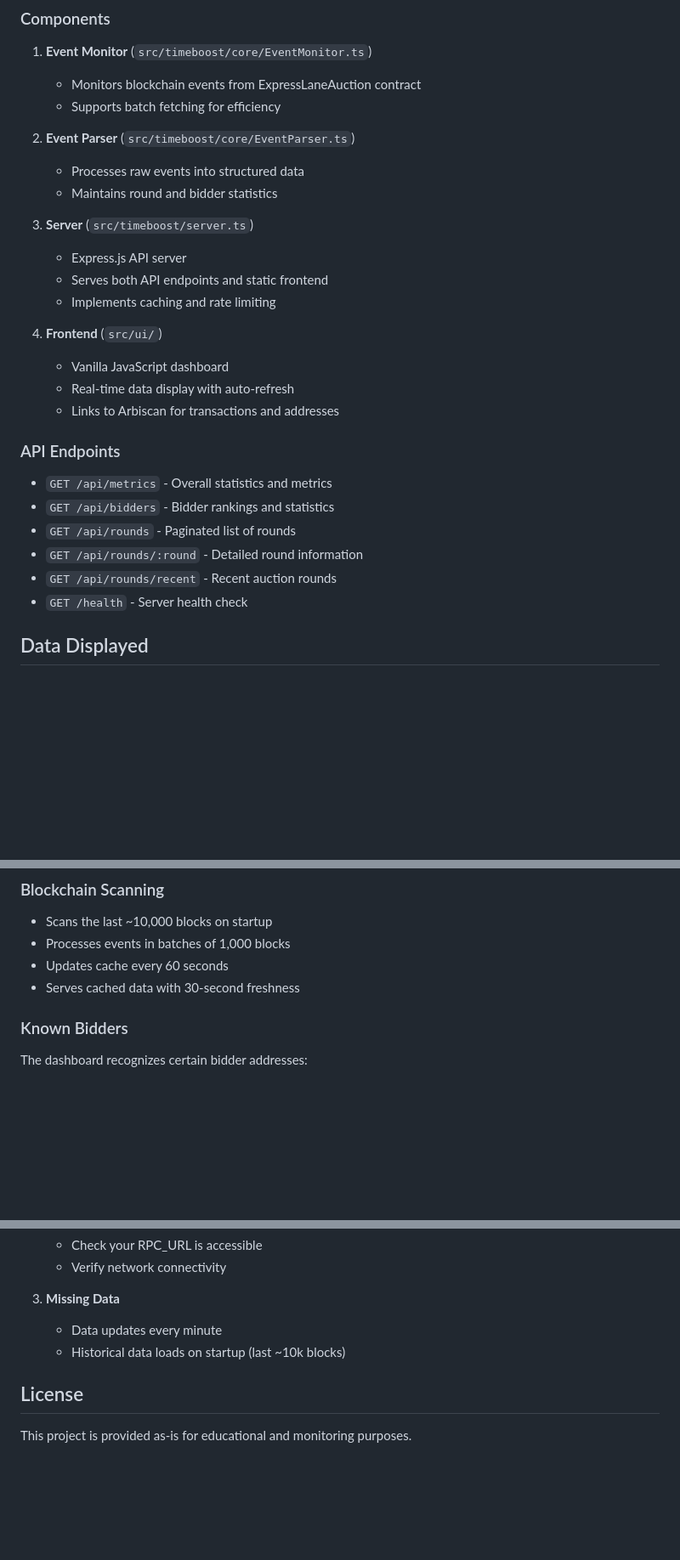
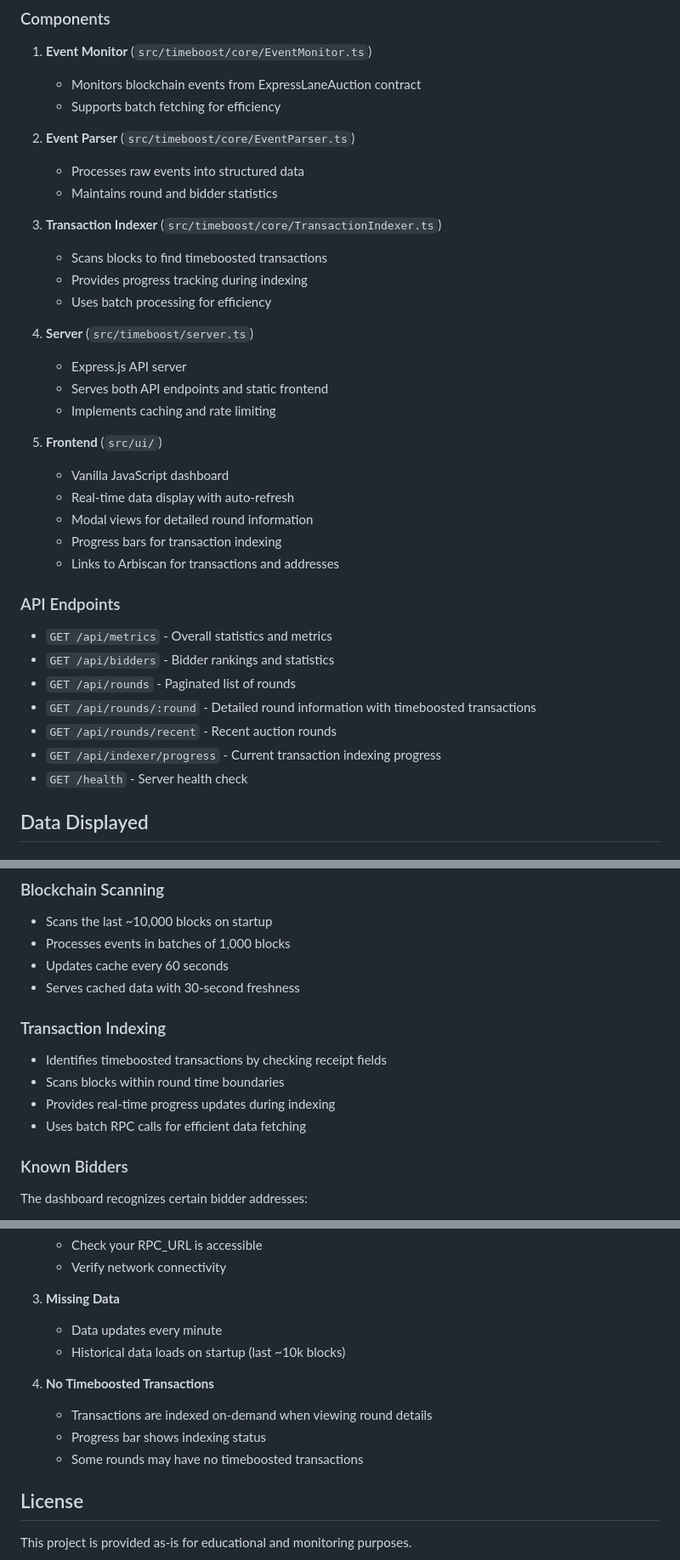
Before and after one commit to gzeoneth/vigilant-spork, a Markdown page: README.md, 3 parts joined by grey strips. Shown at 85% size. GitHub-like rendering; blank space fills up the shorter version.

Commit message:
docs: add comprehensive README for Timeboost Dashboard
- Added documentation for new transaction indexing features
- Documented progress tracking functionality
- Updated API endpoints to include indexer progress
- Added transaction indexing to technical details
- Included troubleshooting for timeboosted transactions
- Updated development commands with test instructions

Generated with Claude Code

```diff
--- a/README.md
+++ b/README.md
@@ -59,14 +61,21 @@ export PORT=3001
    - Processes raw events into structured data
    - Maintains round and bidder statistics
 
-3. **Server** (`src/timeboost/server.ts`)
+3. **Transaction Indexer** (`src/timeboost/core/TransactionIndexer.ts`)
+   - Scans blocks to find timeboosted transactions
+   - Provides progress tracking during indexing
+   - Uses batch processing for efficiency
+
+4. **Server** (`src/timeboost/server.ts`)
    - Express.js API server
    - Serves both API endpoints and static frontend
    - Implements caching and rate limiting
 
-4. **Frontend** (`src/ui/`)
+5. **Frontend** (`src/ui/`)
    - Vanilla JavaScript dashboard
    - Real-time data display with auto-refresh
+   - Modal views for detailed round information
+   - Progress bars for transaction indexing
    - Links to Arbiscan for transactions and addresses
 
 ### API Endpoints
@@ -74,8 +83,9 @@ export PORT=3001
 - `GET /api/metrics` - Overall statistics and metrics
 - `GET /api/bidders` - Bidder rankings and statistics
 - `GET /api/rounds` - Paginated list of rounds
-- `GET /api/rounds/:round` - Detailed round information
+- `GET /api/rounds/:round` - Detailed round information with timeboosted transactions
 - `GET /api/rounds/recent` - Recent auction rounds
+- `GET /api/indexer/progress` - Current transaction indexing progress
 - `GET /health` - Server health check
 
 ## Data Displayed
@@ -135,6 +150,12 @@ yarn lint
 - Processes events in batches of 1,000 blocks
 - Updates cache every 60 seconds
 - Serves cached data with 30-second freshness
+
+### Transaction Indexing
+- Identifies timeboosted transactions by checking receipt fields
+- Scans blocks within round time boundaries
+- Provides real-time progress updates during indexing
+- Uses batch RPC calls for efficient data fetching
 
 ### Known Bidders
 The dashboard recognizes certain bidder addresses:
@@ -159,6 +180,11 @@ Additional bidders can be added in `src/timeboost/core/EventParser.ts`.
    - Data updates every minute
    - Historical data loads on startup (last ~10k blocks)
 
+4. **No Timeboosted Transactions**
+   - Transactions are indexed on-demand when viewing round details
+   - Progress bar shows indexing status
+   - Some rounds may have no timeboosted transactions
+
 ## License
 
 This project is provided as-is for educational and monitoring purposes.
```
Also changed, not shown: other parts of README.md (+7 -0 lines).
